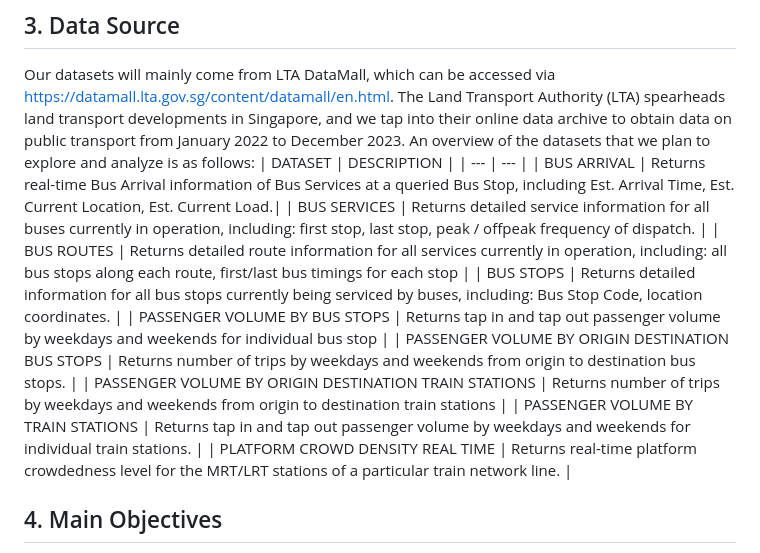
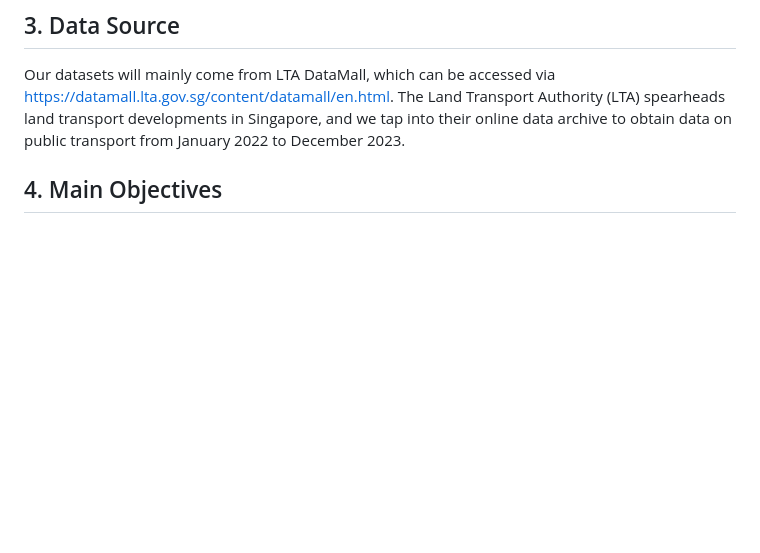
Before and after one commit to kiwi-lemongrass/DSE3101-Enhancing-Urban-Transport, a Markdown page: README.md, the part around one of its changes. Drawn GitHub-style; blank space fills up the shorter version.

```diff
--- a/README.md
+++ b/README.md
@@ -17,19 +17,6 @@ Real estate developers might analyze the data to determine potential locations f
 
 ## 3. Data Source
 Our datasets will mainly come from LTA DataMall, which can be accessed via https://datamall.lta.gov.sg/content/datamall/en.html. The Land Transport Authority (LTA) spearheads land transport developments in Singapore, and we tap into their online data archive to obtain data on public transport from January 2022 to December 2023.
-An overview of the datasets that we plan to explore and analyze is as follows:
-| DATASET | DESCRIPTION |
-| --- | --- |
-| BUS ARRIVAL | Returns real-time Bus Arrival information of Bus Services at a queried Bus Stop, including Est. Arrival Time, Est. Current Location, Est. Current Load.|
-| BUS SERVICES | Returns detailed service information for all buses currently in operation, including: first stop, last stop, peak / offpeak frequency of dispatch. |
-| BUS ROUTES | Returns detailed route information for all services currently in operation, including: all bus stops along each route, first/last bus timings for each stop |
-| BUS STOPS | Returns detailed information for all bus stops currently being serviced by buses, including: Bus Stop Code, location coordinates. |
-| PASSENGER VOLUME BY BUS STOPS | Returns tap in and tap out passenger volume by weekdays and weekends for individual bus stop |
-| PASSENGER VOLUME BY ORIGIN DESTINATION BUS STOPS | Returns number of trips by weekdays and weekends from origin to destination bus stops. |
-| PASSENGER VOLUME BY ORIGIN DESTINATION TRAIN STATIONS | Returns number of trips by weekdays and weekends from origin to destination train stations |
-| PASSENGER VOLUME BY TRAIN STATIONS | Returns tap in and tap out passenger volume by weekdays and weekends for individual train stations. |
-| PLATFORM CROWD DENSITY REAL TIME | Returns real-time platform crowdedness level for the MRT/LRT stations of a particular train network line. |
-
 
 ## 4. Main Objectives
 1.Analyze public transport availability and accessibility across different regions in Singapore and look for gaps in services provided currently with the aid of interactive visualization \
```
Also changed, not shown: other parts of README.md (+4 -0 lines).
